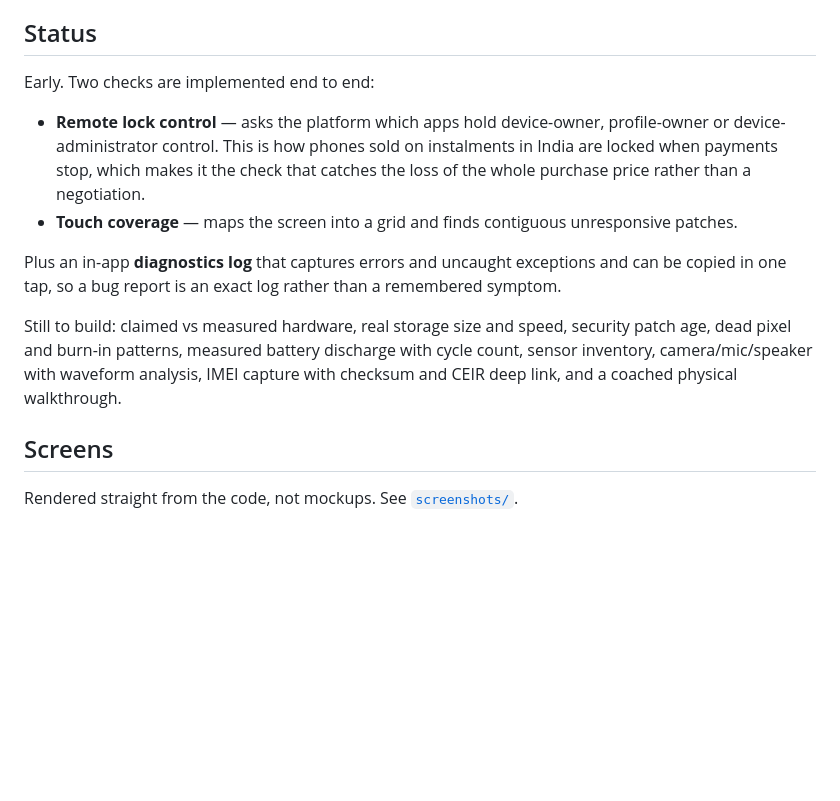
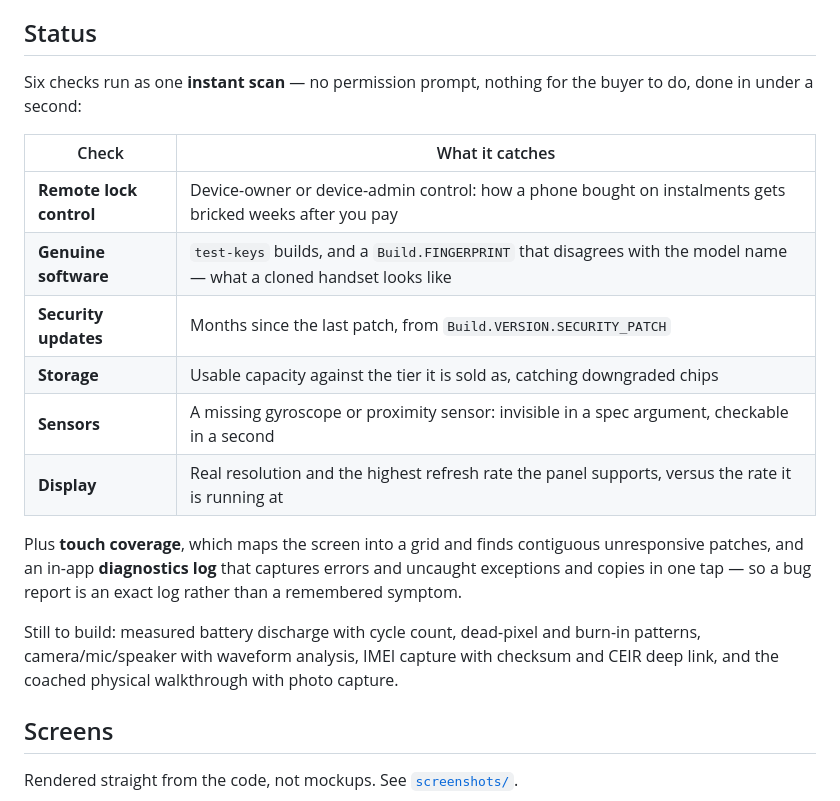
Before and after one commit to Pitch-code/Phone_Proof, a Markdown page: README.md, the part around one of its changes. GitHub-like rendering; blank space fills up the shorter version.

Commit message:
Update README for the instant-scan batch
The previous commit shipped five new checks but the README edit failed on a
script error, so the status section still claimed two checks existed.

```diff
--- a/README.md
+++ b/README.md
@@ -25,21 +25,25 @@ That is the gap this fills.
 
 ## Status
 
-Early. Two checks are implemented end to end:
+Six checks run as one **instant scan** — no permission prompt, nothing for the buyer to do, done in
+under a second:
 
-- **Remote lock control** — asks the platform which apps hold device-owner, profile-owner or
-  device-administrator control. This is how phones sold on instalments in India are locked when
-  payments stop, which makes it the check that catches the loss of the whole purchase price rather
-  than a negotiation.
-- **Touch coverage** — maps the screen into a grid and finds contiguous unresponsive patches.
+| Check | What it catches |
+|---|---|
+| **Remote lock control** | Device-owner or device-admin control: how a phone bought on instalments gets bricked weeks after you pay |
+| **Genuine software** | `test-keys` builds, and a `Build.FINGERPRINT` that disagrees with the model name — what a cloned handset looks like |
+| **Security updates** | Months since the last patch, from `Build.VERSION.SECURITY_PATCH` |
+| **Storage** | Usable capacity against the tier it is sold as, catching downgraded chips |
+| **Sensors** | A missing gyroscope or proximity sensor: invisible in a spec argument, checkable in a second |
+| **Display** | Real resolution and the highest refresh rate the panel supports, versus the rate it is running at |
 
-Plus an in-app **diagnostics log** that captures errors and uncaught exceptions and can be copied in
-one tap, so a bug report is an exact log rather than a remembered symptom.
+Plus **touch coverage**, which maps the screen into a grid and finds contiguous unresponsive
+patches, and an in-app **diagnostics log** that captures errors and uncaught exceptions and copies
+in one tap — so a bug report is an exact log rather than a remembered symptom.
 
-Still to build: claimed vs measured hardware, real storage size and speed, security patch age, dead
-pixel and burn-in patterns, measured battery discharge with cycle count, sensor inventory,
-camera/mic/speaker with waveform analysis, IMEI capture with checksum and CEIR deep link, and a
-coached physical walkthrough.
+Still to build: measured battery discharge with cycle count, dead-pixel and burn-in patterns,
+camera/mic/speaker with waveform analysis, IMEI capture with checksum and CEIR deep link, and the
+coached physical walkthrough with photo capture.
 
 ## Screens
 
```
Also changed, not shown: other parts of README.md (+2 -1 lines).
